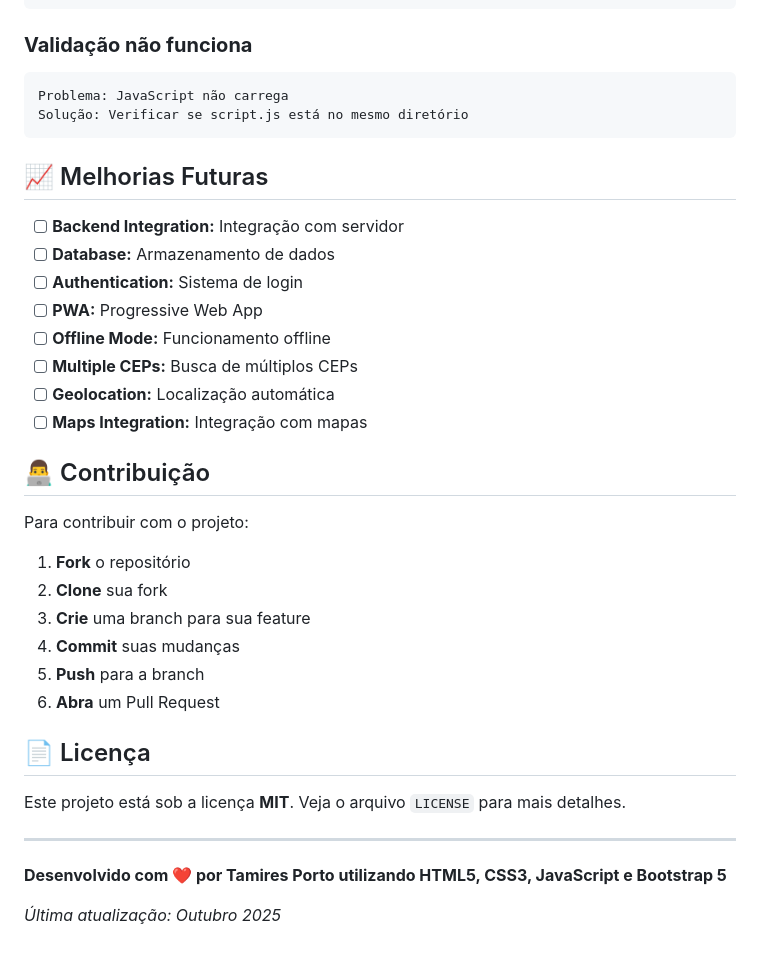
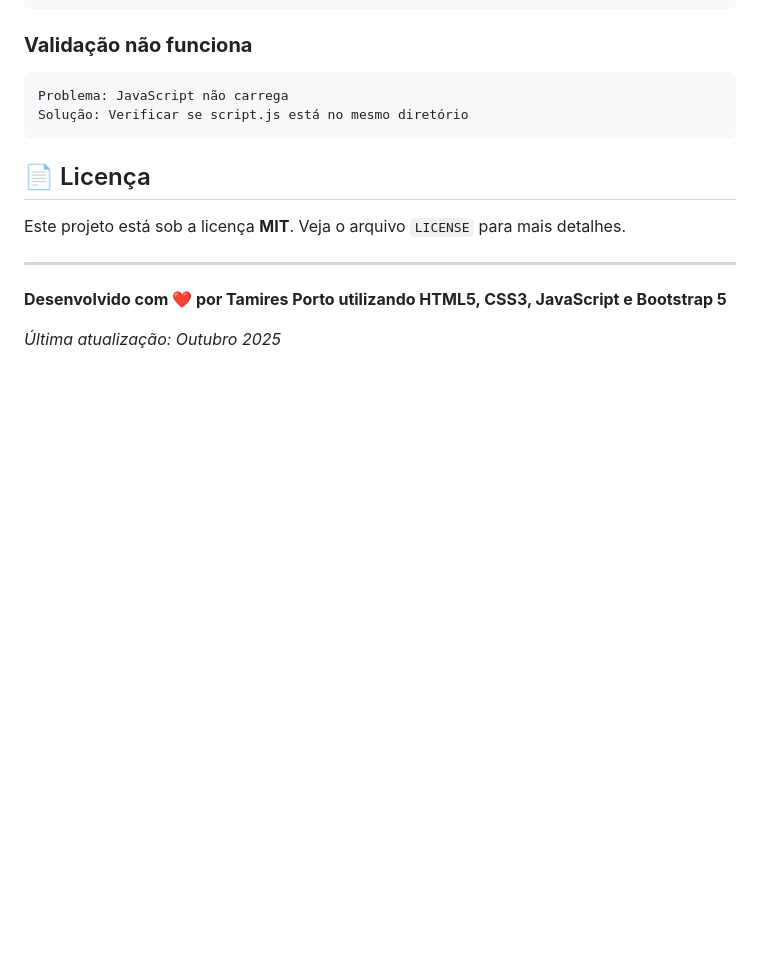
Before and after one commit to Tamiresporto/formsProjeto, a Markdown page: README.md, the part around the change. Drawn GitHub-style; blank space fills up the shorter version.

Commit message:
Remove future improvements and contribution section
Removed future improvements and contribution guidelines from README.

````diff
--- a/README.md
+++ b/README.md
@@ -229,28 +229,6 @@ Problema: JavaScript não carrega
 Solução: Verificar se script.js está no mesmo diretório
 ```
 
-## 📈 Melhorias Futuras
-
-- [ ] **Backend Integration:** Integração com servidor
-- [ ] **Database:** Armazenamento de dados
-- [ ] **Authentication:** Sistema de login
-- [ ] **PWA:** Progressive Web App
-- [ ] **Offline Mode:** Funcionamento offline
-- [ ] **Multiple CEPs:** Busca de múltiplos CEPs
-- [ ] **Geolocation:** Localização automática
-- [ ] **Maps Integration:** Integração com mapas
-
-## 👨‍💻 Contribuição
-
-Para contribuir com o projeto:
-
-1. **Fork** o repositório
-2. **Clone** sua fork
-3. **Crie** uma branch para sua feature
-4. **Commit** suas mudanças
-5. **Push** para a branch
-6. **Abra** um Pull Request
-
 
 ## 📄 Licença
 
````
